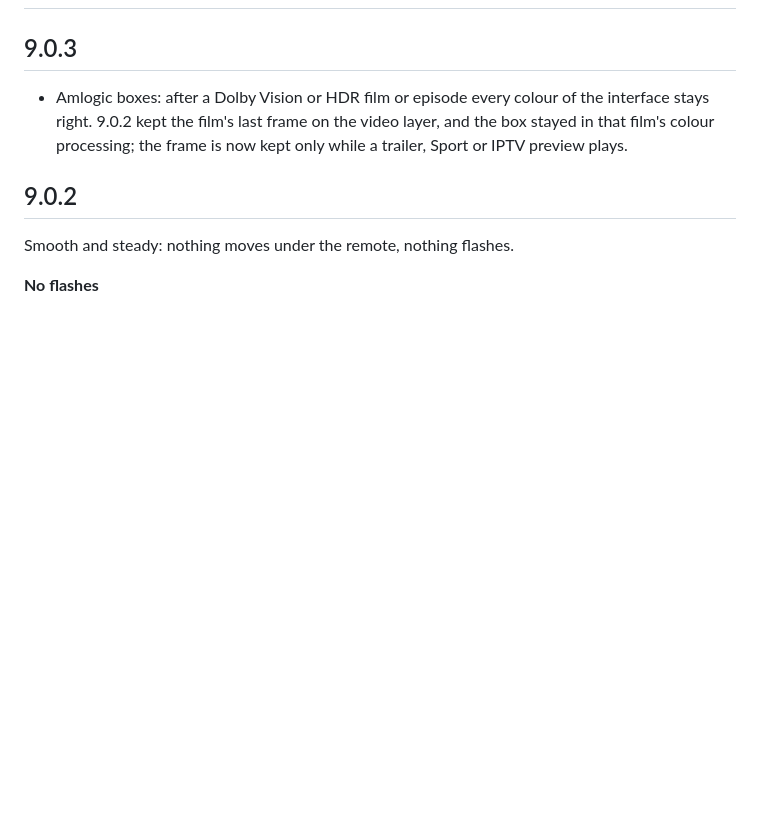
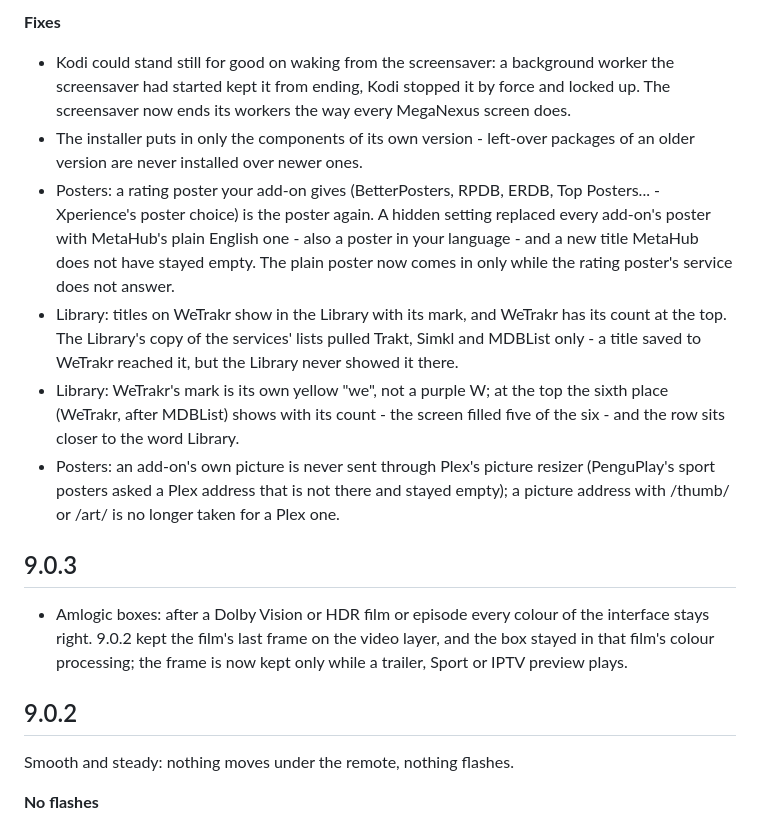
Before and after one commit to MegaNexusMediaPlayer/MegaNexus, a Markdown page: CHANGELOG.md, the part around one of its changes. GitHub-like rendering; blank space fills up the shorter version.

```diff
--- a/CHANGELOG.md
+++ b/CHANGELOG.md
@@ -2,3 +36,10 @@
+**Fixes**
+- Kodi could stand still for good on waking from the screensaver: a background worker the screensaver had started kept it from ending, Kodi stopped it by force and locked up. The screensaver now ends its workers the way every MegaNexus screen does.
+- The installer puts in only the components of its own version - left-over packages of an older version are never installed over newer ones.
+- Posters: a rating poster your add-on gives (BetterPosters, RPDB, ERDB, Top Posters... - Xperience's poster choice) is the poster again. A hidden setting replaced every add-on's poster with MetaHub's plain English one - also a poster in your language - and a new title MetaHub does not have stayed empty. The plain poster now comes in only while the rating poster's service does not answer.
+- Library: titles on WeTrakr show in the Library with its mark, and WeTrakr has its count at the top. The Library's copy of the services' lists pulled Trakt, Simkl and MDBList only - a title saved to WeTrakr reached it, but the Library never showed it there.
+- Library: WeTrakr's mark is its own yellow "we", not a purple W; at the top the sixth place (WeTrakr, after MDBList) shows with its count - the screen filled five of the six - and the row sits closer to the word Library.
+- Posters: an add-on's own picture is never sent through Plex's picture resizer (PenguPlay's sport posters asked a Plex address that is not there and stayed empty); a picture address with /thumb/ or /art/ is no longer taken for a Plex one.
 
 ## 9.0.3
 
```
Also changed, not shown: other parts of CHANGELOG.md (+34 -0 lines), README.md (+1 -1 lines).
